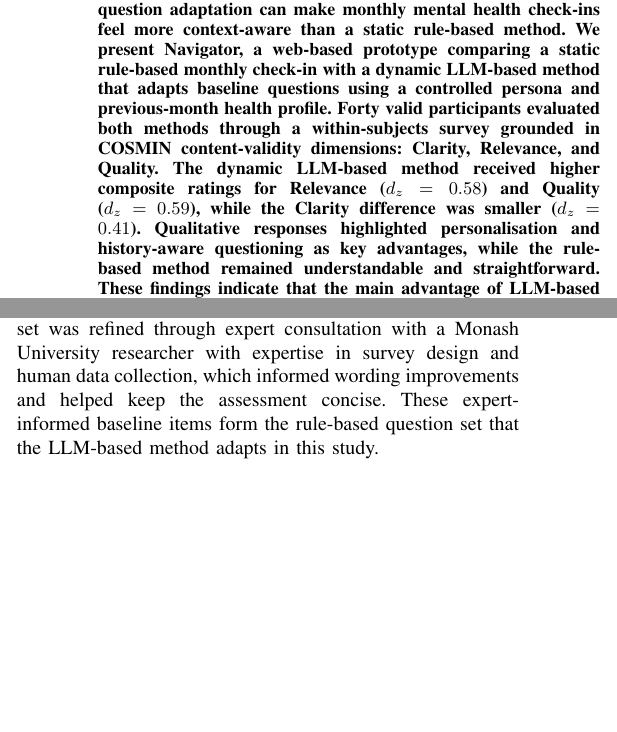
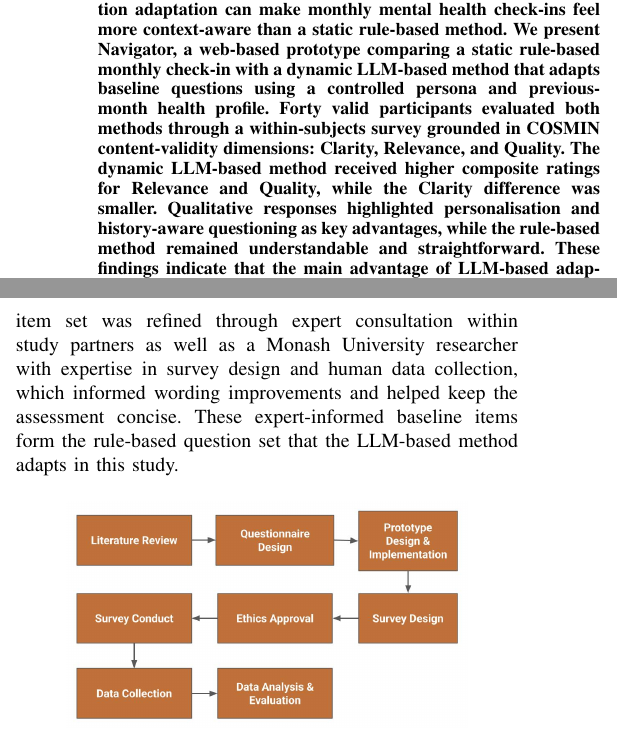
Before and after one commit to JayReeMarine/FWG-Adaptive-Assessments, a LaTeX paper (academic_paper/ENG_FIT_4701_2.tex): two parts of the columns of pages 1 and 3 of 10, joined at a grey line, cut so that both start at the same text, the shorter picture padded with empty space. Compiled offline with pdfLaTeX.

Commit message:
follow over the feedback

```diff
--- a/academic_paper/ENG_FIT_4701_2.tex
+++ b/academic_paper/ENG_FIT_4701_2.tex
@@ -42,9 +42,8 @@ dynamic LLM-based method that adapts baseline questions using a controlled
 persona and previous-month health profile. Forty valid participants
 evaluated both methods through a within-subjects survey grounded in COSMIN
 content-validity dimensions: Clarity, Relevance, and Quality. The dynamic
-LLM-based method received higher composite ratings for Relevance
-($d_z=0.58$) and Quality ($d_z=0.59$), while the Clarity difference was
-smaller ($d_z=0.41$). Qualitative responses highlighted personalisation
+LLM-based method received higher composite ratings for Relevance and Quality, while the Clarity difference was
+smaller. Qualitative responses highlighted personalisation
 and history-aware questioning as key advantages, while the rule-based
 method remained understandable and straightforward. These findings
 indicate that the main advantage of LLM-based adaptation lies in
@@ -301,11 +290,20 @@ The baseline question bank was developed during the first project phase
 through a review of validated and research-informed health questionnaire
 items, including mental health instruments such as the PHQ-9
 \cite{kroenke2001} and GAD-7 \cite{spitzer2006}. The item set was refined
-through expert consultation with a Monash University researcher with
+through expert consultation within study partners as well as a Monash University researcher with
 expertise in survey design and human data collection, which informed
 wording improvements and helped keep the assessment concise. These
 expert-informed baseline items form the rule-based question set that the
 LLM-based method adapts in this study.
+
+\begin{figure}[h]
+  \centering
+  \includegraphics[width=0.80\columnwidth]{figures/methodology_diagram.jpg}
+  \caption{Research methodology overview. The project progressed through eight phases across two semesters: literature review, questionnaire design, prototype implementation, survey design, ethics approval, survey conduct, data collection, and quantitative and qualitative evaluation.}
+  \label{fig:methodology_diagram}
+\end{figure}
+
+
 
 \subsection{Architecture Overview}
 \label{subsec:architecture}
```
Also changed, not shown: academic_paper/ENG_FIT_4701_2.pdf, academic_paper/ENG_FIT_4701_2.tex (16 more changed lines).
